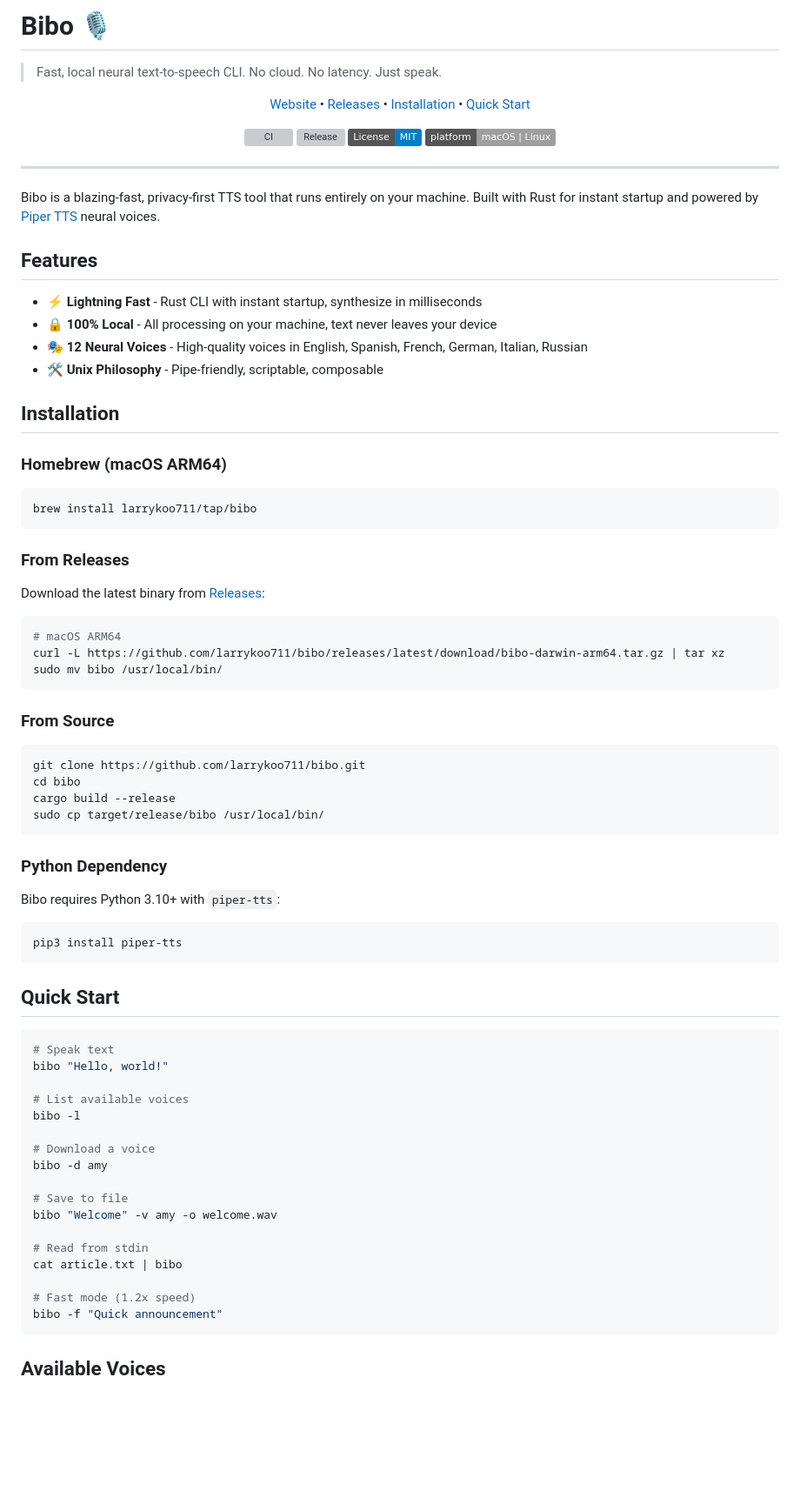
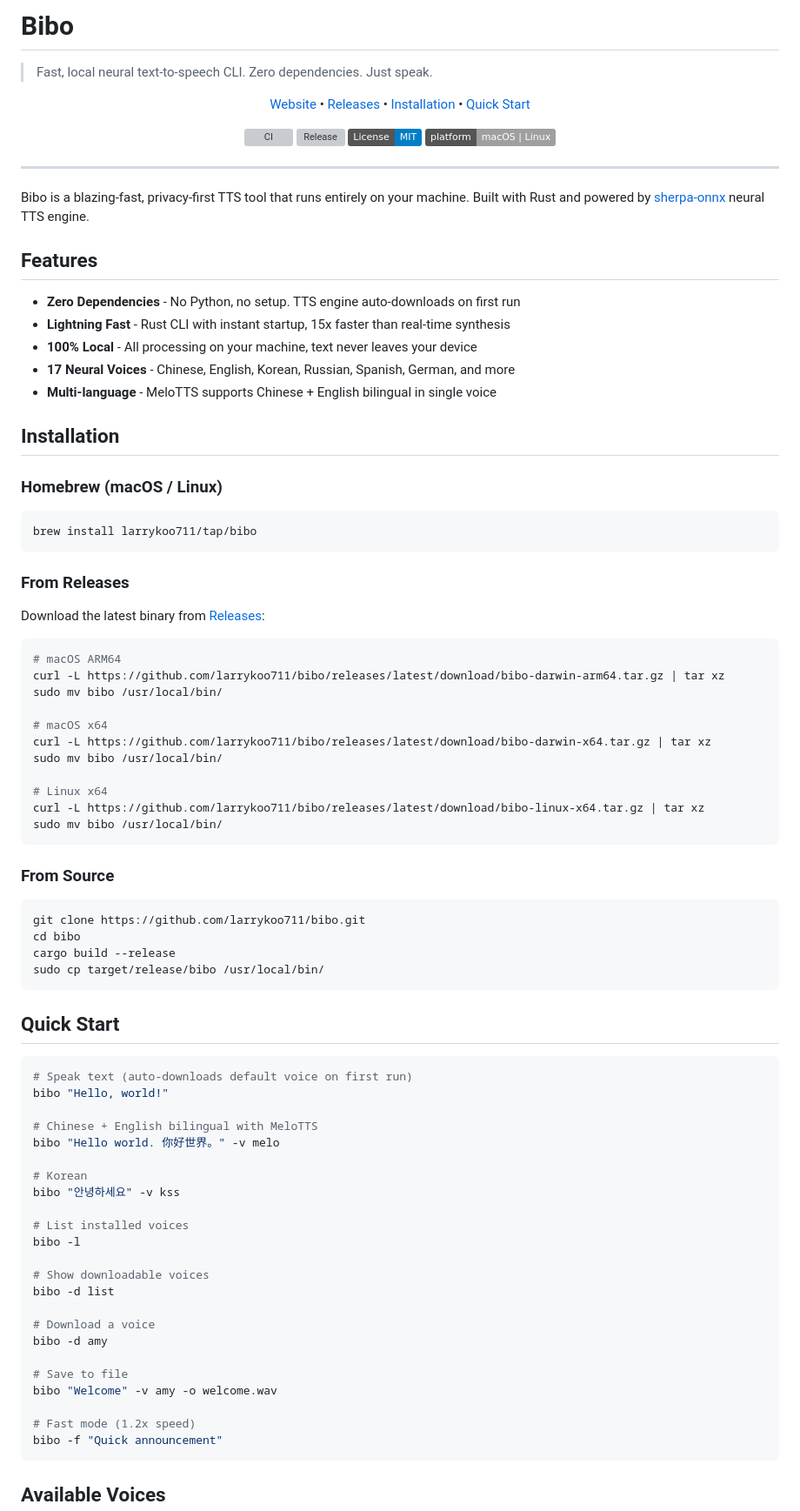
Before and after one commit to larrykoo711/bibo, a Markdown page: README.md, the part around one of its changes. Shown at 87% size. Drawn GitHub-style; badges without logos; blank space fills up the shorter version; grey boxes are pictures that could not be loaded.

````diff
--- a/README.md
+++ b/README.md
@@ -1,6 +1,6 @@
-# Bibo 🎙️
+# Bibo
 
-> Fast, local neural text-to-speech CLI. No cloud. No latency. Just speak.
+> Fast, local neural text-to-speech CLI. Zero dependencies. Just speak.
 
 <p align="center">
   <a href="https://larrykoo711.github.io/bibo">Website</a> •
@@ -18,18 +18,19 @@
 
 ---
 
-Bibo is a blazing-fast, privacy-first TTS tool that runs entirely on your machine. Built with Rust for instant startup and powered by [Piper TTS](https://github.com/rhasspy/piper) neural voices.
+Bibo is a blazing-fast, privacy-first TTS tool that runs entirely on your machine. Built with Rust and powered by [sherpa-onnx](https://github.com/k2-fsa/sherpa-onnx) neural TTS engine.
 
 ## Features
 
-- ⚡ **Lightning Fast** - Rust CLI with instant startup, synthesize in milliseconds
-- 🔒 **100% Local** - All processing on your machine, text never leaves your device
-- 🎭 **12 Neural Voices** - High-quality voices in English, Spanish, French, German, Italian, Russian
-- 🛠️ **Unix Philosophy** - Pipe-friendly, scriptable, composable
+- **Zero Dependencies** - No Python, no setup. TTS engine auto-downloads on first run
+- **Lightning Fast** - Rust CLI with instant startup, 15x faster than real-time synthesis
+- **100% Local** - All processing on your machine, text never leaves your device
+- **17 Neural Voices** - Chinese, English, Korean, Russian, Spanish, German, and more
+- **Multi-language** - MeloTTS supports Chinese + English bilingual in single voice
 
 ## Installation
 
-### Homebrew (macOS ARM64)
+### Homebrew (macOS / Linux)
 
 ```bash
 brew install larrykoo711/tap/bibo
@@ -43,6 +44,14 @@ Download the latest binary from [Releases](https://github.com/larrykoo711/bibo/r
 # macOS ARM64
 curl -L https://github.com/larrykoo711/bibo/releases/latest/download/bibo-darwin-arm64.tar.gz | tar xz
 sudo mv bibo /usr/local/bin/
+
+# macOS x64
+curl -L https://github.com/larrykoo711/bibo/releases/latest/download/bibo-darwin-x64.tar.gz | tar xz
+sudo mv bibo /usr/local/bin/
+
+# Linux x64
+curl -L https://github.com/larrykoo711/bibo/releases/latest/download/bibo-linux-x64.tar.gz | tar xz
+sudo mv bibo /usr/local/bin/
 ```
 
 ### From Source
@@ -54,22 +63,23 @@ cargo build --release
 sudo cp target/release/bibo /usr/local/bin/
 ```
 
-### Python Dependency
-
-Bibo requires Python 3.10+ with `piper-tts`:
-
-```bash
-pip3 install piper-tts
-```
-
 ## Quick Start
 
 ```bash
-# Speak text
+# Speak text (auto-downloads default voice on first run)
 bibo "Hello, world!"
 
-# List available voices
+# Chinese + English bilingual with MeloTTS
+bibo "Hello world. 你好世界。" -v melo
+
+# Korean
+bibo "안녕하세요" -v kss
+
+# List installed voices
 bibo -l
+
+# Show downloadable voices
+bibo -d list
 
 # Download a voice
 bibo -d amy
@@ -77,9 +87,6 @@ bibo -d amy
 # Save to file
 bibo "Welcome" -v amy -o welcome.wav
 
-# Read from stdin
-cat article.txt | bibo
-
 # Fast mode (1.2x speed)
 bibo -f "Quick announcement"
 ```
````
Also changed, not shown: other parts of README.md (+37 -41 lines).
